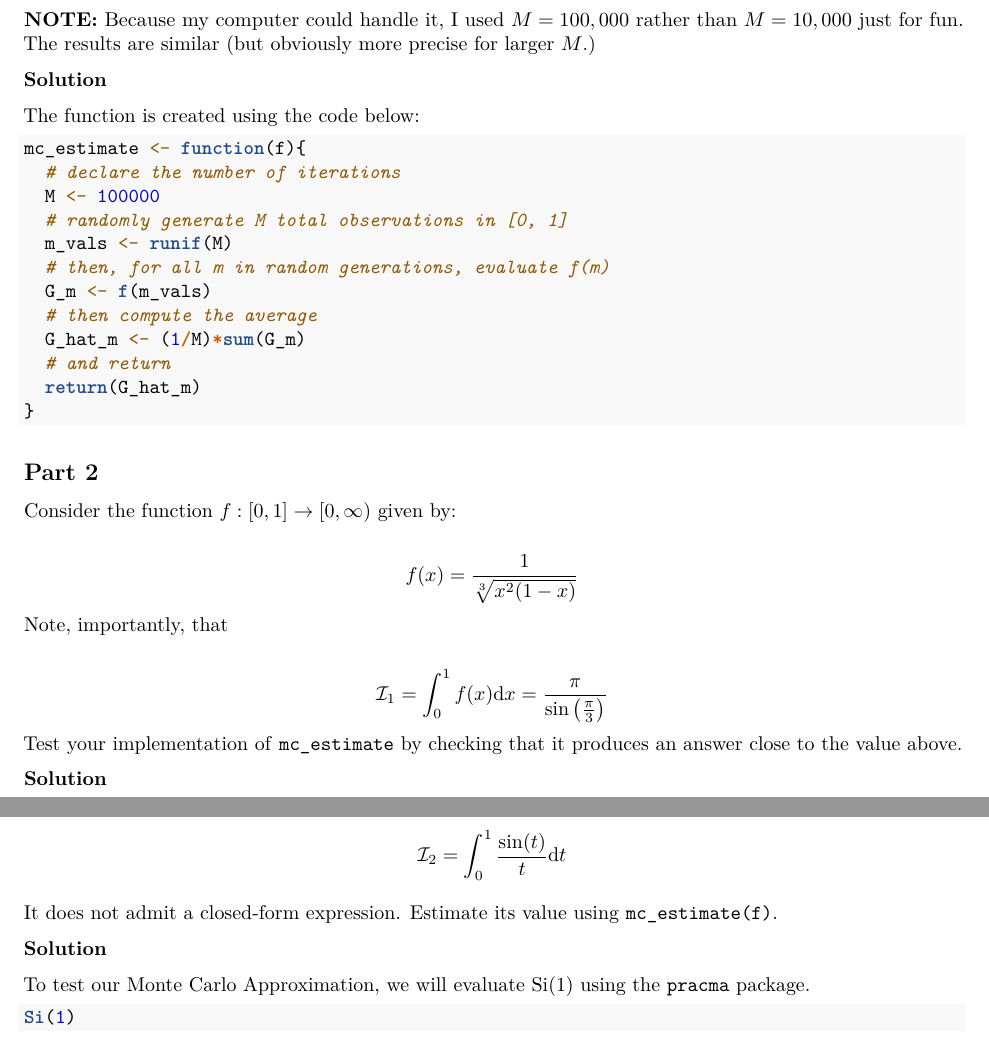
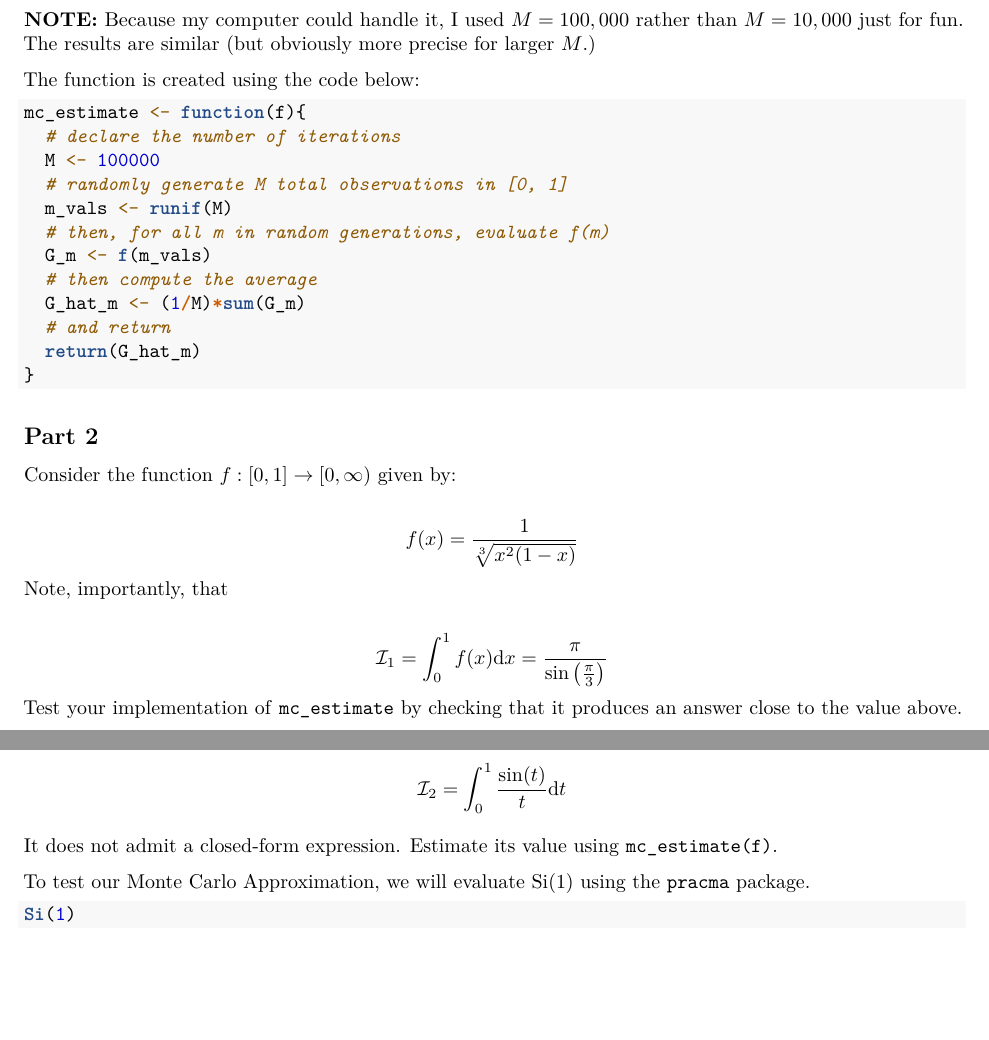
Before and after one commit to cadenhewlett/STAT447, an R Markdown document (hwk3.Rmd): two parts of pages 1 and 2 of 4 before the commit and two parts of pages 1 and 2 of 3 after it, joined at a grey line, cut so that both start at the same text, the shorter picture padded with empty space. Rendered offline with R 4.5, knitr and Pandoc, then LaTeX, with nearby package versions; a font, style sheet, LaTeX package, included part or bibliography that could not be used is replaced or left out.

Commit message:
formatting changes

````diff
--- a/hwk3.Rmd
+++ b/hwk3.Rmd
@@ -27,7 +27,6 @@ Write a function called `mc_estimate` that takes a function $f : [0, 1] \rightar
 
 **NOTE:** Because my computer could handle it, I used $M = 100,000$ rather than $M = 10,000$ just for fun. The results are similar (but obviously more precise for larger $M$.)
 
-**Solution**
 
 The function is created using the code below:
 ```{r mc_estimate}
@@ -59,7 +58,6 @@ $$
 $$
 Test your implementation of `mc_estimate` by checking that it produces an answer close to the value above.
 
-**Solution**
 
 We'll start by computing the actual result:
 
@@ -103,9 +101,6 @@ $$
 It does not admit a closed-form expression. Estimate its value using `mc_estimate(f)`.
 
 
-**Solution**
-
-
 To test our Monte Carlo Approximation, we will evaluate $\text{Si}(1)$ using the `pracma` package.
 
 ```{r six}
````
Also changed, not shown: hwk3.pdf, hwk3.Rmd (1 more changed lines).
